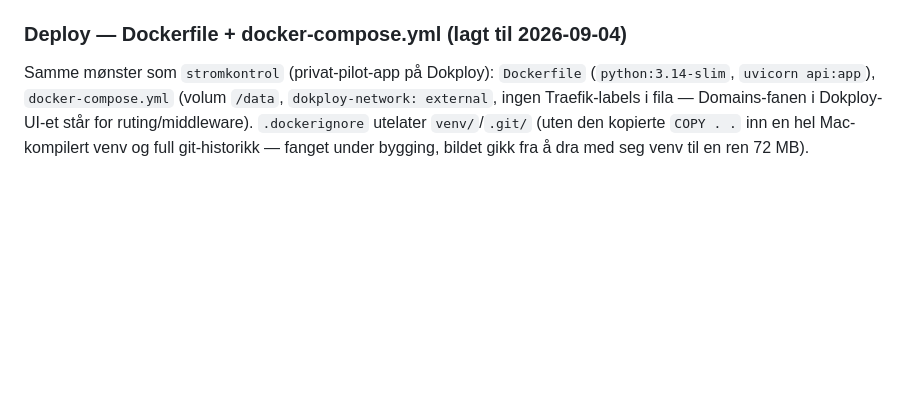
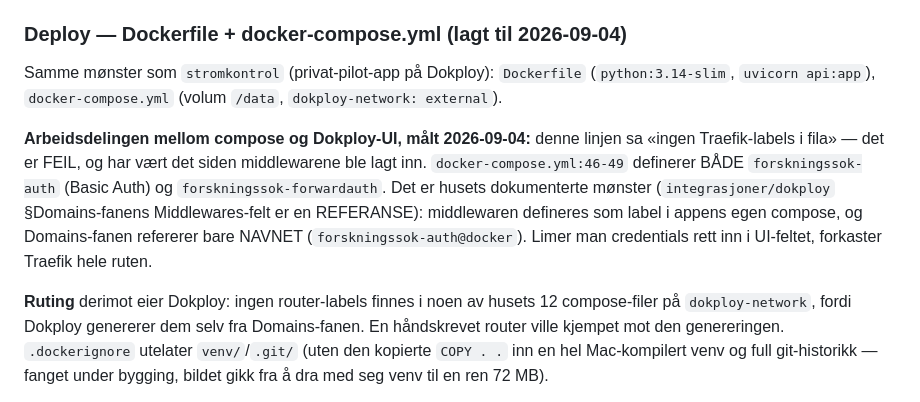
Before and after one commit to anders-bl/forskningssok, a Markdown page: README.md, the part around the change. Rendered like a GitHub page; blank space fills up the shorter version.

Commit message:
README: linjen «ingen Traefik-labels i fila» var feil
docker-compose.yml:46-49 definerer BÅDE forskningssok-auth og
forskningssok-forwardauth. Linjen var sann da den ble skrevet og drev fra
virkeligheten da middlewarene kom inn — og den ville sendt nettopp den neste
personen som skal legge til en route, feil vei.

Erstattet med den målte arbeidsdelingen: middlewares bor i appens compose (husets
dokumenterte mønster etter frempek-havariet 08-21), ruting eier Dokploy — ingen
router-labels finnes i noen av husets 12 compose-filer på dokploy-network.

Co-Authored-By: Claude Opus 5 (1M context) <noreply@anthropic.com>
Claude-Session: https://claude.ai/code/session_01UicWzCviGAEeZDkwoeqK4Z

```diff
--- a/README.md
+++ b/README.md
@@ -115,8 +115,20 @@ ikke lenger gratis som lokal Ollama.
 
 Samme mønster som `stromkontrol` (privat-pilot-app på Dokploy): `Dockerfile`
 (`python:3.14-slim`, `uvicorn api:app`), `docker-compose.yml` (volum `/data`,
-`dokploy-network: external`, ingen Traefik-labels i fila — Domains-fanen i
-Dokploy-UI-et står for ruting/middleware). `.dockerignore` utelater `venv/`/`.git/`
+`dokploy-network: external`).
+
+**Arbeidsdelingen mellom compose og Dokploy-UI, målt 2026-09-04:** denne linjen sa
+«ingen Traefik-labels i fila» — det er FEIL, og har vært det siden middlewarene ble lagt
+inn. `docker-compose.yml:46-49` definerer BÅDE `forskningssok-auth` (Basic Auth) og
+`forskningssok-forwardauth`. Det er husets dokumenterte mønster
+(`integrasjoner/dokploy` §Domains-fanens Middlewares-felt er en REFERANSE): middlewaren
+defineres som label i appens egen compose, og Domains-fanen refererer bare NAVNET
+(`forskningssok-auth@docker`). Limer man credentials rett inn i UI-feltet, forkaster
+Traefik hele ruten.
+
+**Ruting** derimot eier Dokploy: ingen router-labels finnes i noen av husets 12
+compose-filer på `dokploy-network`, fordi Dokploy genererer dem selv fra Domains-fanen.
+En håndskrevet router ville kjempet mot den genereringen. `.dockerignore` utelater `venv/`/`.git/`
 (uten den kopierte `COPY . .` inn en hel Mac-kompilert venv og full git-historikk —
 fanget under bygging, bildet gikk fra å dra med seg venv til en ren 72 MB).
 
```
